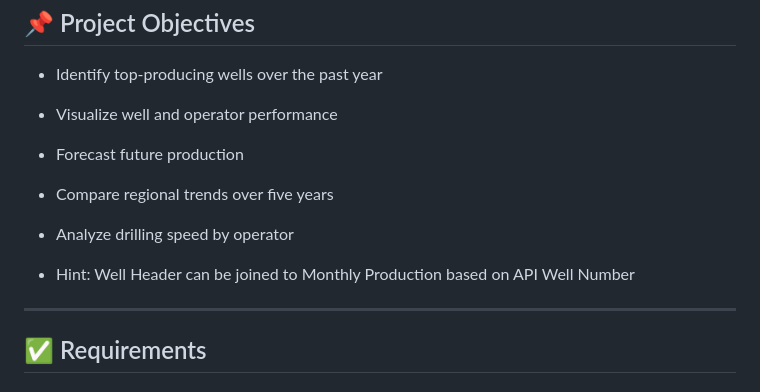
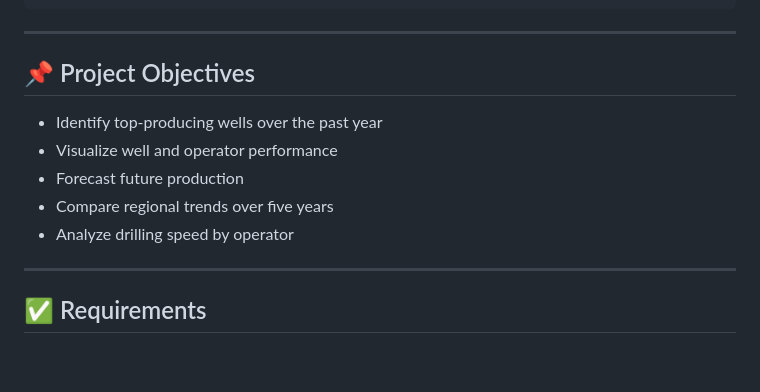
Before and after one commit to tom-hc-park/tech-challenge, a Markdown page: data-analyst/boem/readme.md, the part around the change. Drawn GitHub-style; blank space fills up the shorter version.

Commit message:
remove hint

```diff
--- a/data-analyst/boem/readme.md
+++ b/data-analyst/boem/readme.md
@@ -41,8 +41,6 @@ This project focuses on analyzing oil and gas well data from the US Dept of Inte
 - Forecast future production
 - Compare regional trends over five years
 - Analyze drilling speed by operator
-
-- Hint: Well Header can be joined to Monthly Production based on API Well Number
 
 ---
 
```
